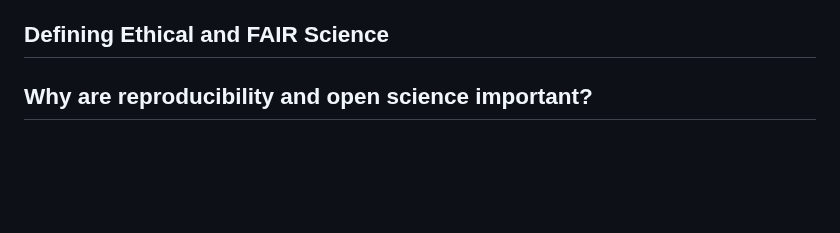
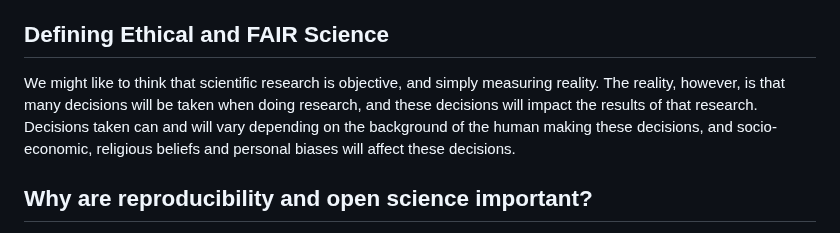
Before and after one commit to Susana465/camkii_thesis, a Markdown page: 22-reproducibility_open_science.md, the part around the change. GitHub-like rendering; blank space fills up the shorter version.

Commit message:
ethics in science

```diff
--- a/22-reproducibility_open_science.md
+++ b/22-reproducibility_open_science.md
@@ -52,7 +52,7 @@ In order to achieve Open Science, [@turingwaycommunity2019TuringWayHandbook] and
 Additionally, Open Science and its various elements fall within the broader concept of Open Scholarship. Open Scholarship promotes transparency and accessibility in teaching, learning, research, and academia [@emeryLibGuides]. More importantly, Open Scholarship emphasizes equity, diversity, and inclusion, ensuring that knowledge is openly available to everyone, regardless of ethnicity, gender, sexual orientation, or other factors.
 
 ## Defining Ethical and FAIR Science
-
+We might like to think that scientific research is objective, and simply measuring reality. The reality, however, is that many decisions will be taken when doing research, and these decisions will impact the results of that research. Decisions taken can and will vary depending on the background of the human making these decisions, and socio-economic, religious beliefs and personal biases will affect these decisions.
 
 ## Why are reproducibility and open science important?
 Creating open practices has multiple benefits. Firstly, researchers can benefit from it first hand by creating open access articles, as these have been shown to be cited more often [@mckiernan2016HowOpenScience]. Another benefit of openness is that while research collaborations are essential to advancing knowledge, identifying and connecting with appropriate collaborators is not trivial. Open practices can make it easier for researchers to connect by increasing the discoverability and visibility of one’s work, facilitating rapid access to novel data and software resources, and creating new opportunities to interact with and contribute to ongoing communal projects. Creating science that follows the open definitions above can therefore also foster a deeper sense of community, which contrasts starkly with the usual competitiveness of science.
```
